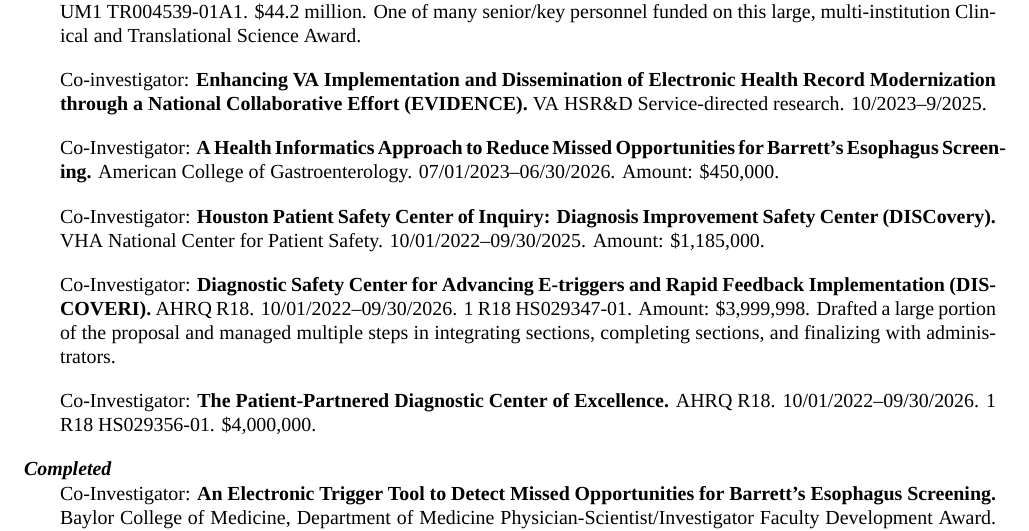
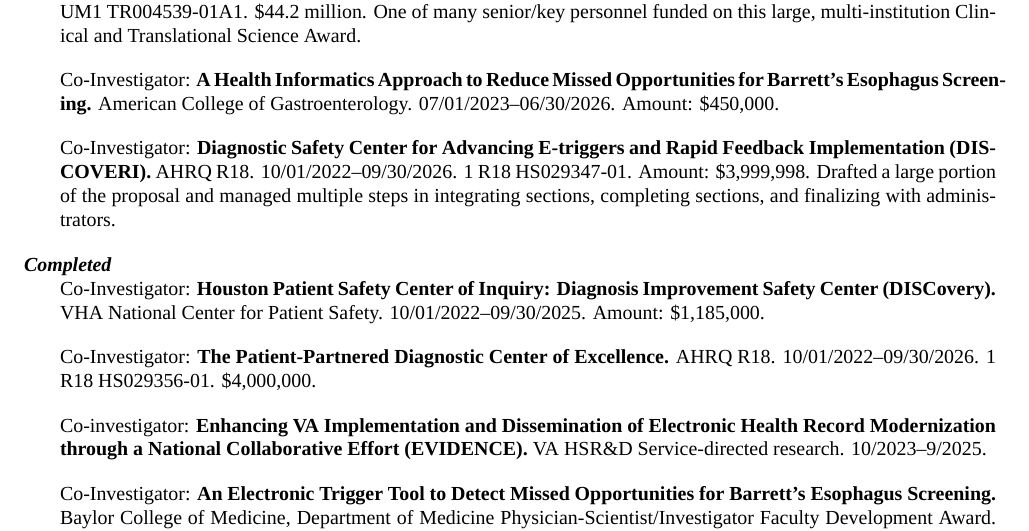
Before and after one commit to zimolzak/cv, a LaTeX CV (zimolzak-cv-pre.tex): part of page 3 of 14, cut so that both start at the same text. Compiled offline with XeLaTeX; a missing font is replaced by an installed copy or a similar font.

Commit message:
move some grants

```diff
--- a/zimolzak-cv-pre.tex
+++ b/zimolzak-cv-pre.tex
@@ -209,11 +199,21 @@
 integrating sections, completing sections, and finalizing with
 administrators.
 
+\subsection*{Completed}
+
+Co-Investigator: \textbf{Houston Patient Safety Center of Inquiry:
+  Diagnosis Improvement Safety Center (DISCovery).} VHA National
+Center for Patient Safety. 10/01/2022\ndash{}09/30/2025. Amount:
+\$1,185,000.
+
 Co-Investigator: \textbf{The Patient-Partnered Diagnostic Center of
   Excellence.} AHRQ R18. 10/01/2022\ndash{}09/30/2026. 1 R18
 HS029356-01. \$4,000,000.
 
-\subsection*{Completed}
+Co-investigator: \textbf{Enhancing VA Implementation and Dissemination
+  of Electronic Health Record Modernization through a National
+  Collaborative Effort (EVIDENCE).} VA HSR\&D Service-directed
+research. 10/2023\ndash{}9/2025.
 
 Co-Investigator: \textbf{An Electronic Trigger Tool to Detect Missed
   Opportunities for Barrett’s Esophagus Screening.} Baylor College of
```
Also changed, not shown: zimolzak-cv-pre.tex (10 more changed lines).
